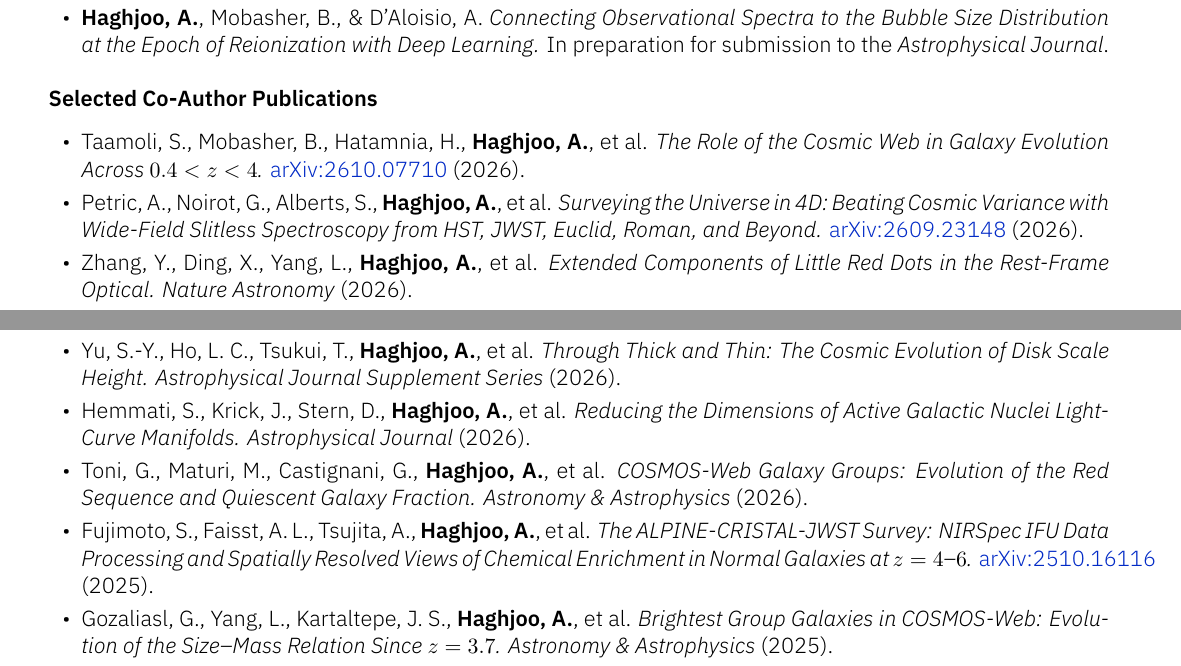
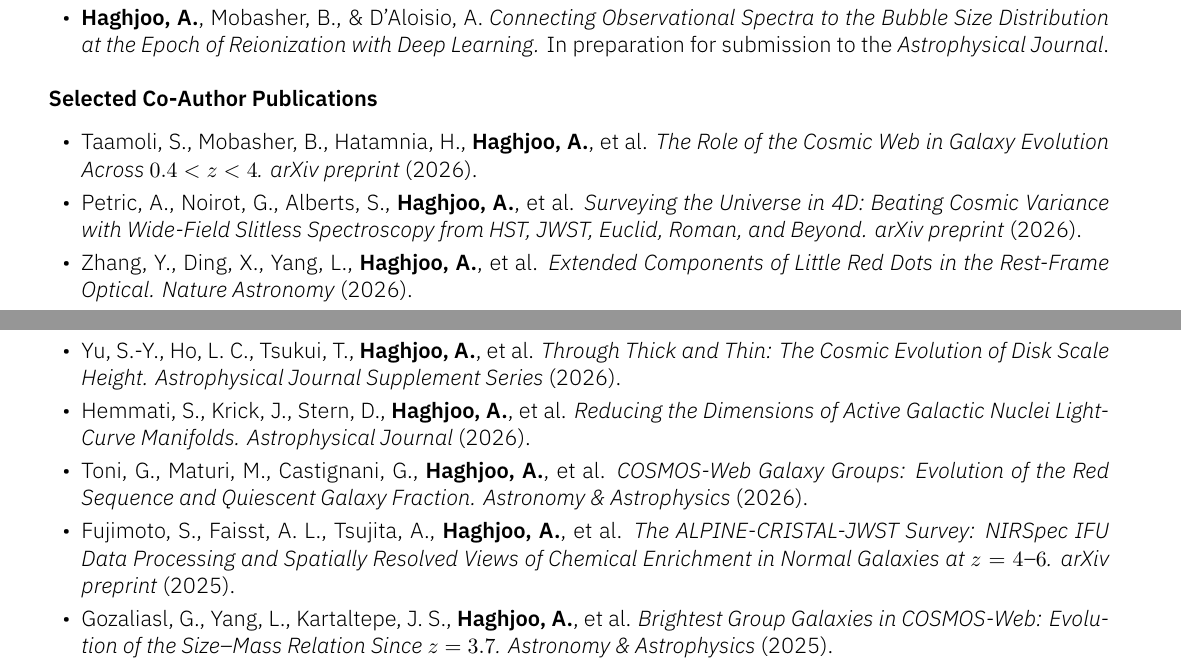
Before and after one commit to aryana-haghjoo/aryana-haghjoo.github.io, a LaTeX CV (CV/kyvernitis-resume.tex): two parts of pages 1 and 2 of 4, joined at a grey line, cut so that both start at the same text. Compiled offline with XeLaTeX; a missing font is replaced by an installed copy or a similar font.

Commit message:
CV: drop arXiv links from co-author publications
Co-Authored-By: Claude Opus 5.5 <noreply@anthropic.com>

```diff
--- a/CV/kyvernitis-resume.tex
+++ b/CV/kyvernitis-resume.tex
@@ -72,11 +72,11 @@ In preparation for submission to the \textit{Astrophysical Journal}.
 
 \item Taamoli, S., Mobasher, B., Hatamnia, H., \textbf{Haghjoo, A.}, et al.
 \textit{The Role of the Cosmic Web in Galaxy Evolution Across $0.4<z<4$.}
-\href{https://arxiv.org/abs/2610.07710}{arXiv:2610.07710} (2026).
+\textit{arXiv preprint} (2026).
 
 \item Petric, A., Noirot, G., Alberts, S., \textbf{Haghjoo, A.}, et al.
 \textit{Surveying the Universe in 4D: Beating Cosmic Variance with Wide-Field Slitless Spectroscopy from HST, JWST, Euclid, Roman, and Beyond.}
-\href{https://arxiv.org/abs/2609.23148}{arXiv:2609.23148} (2026).
+\textit{arXiv preprint} (2026).
 
 \item Zhang, Y., Ding, X., Yang, L., \textbf{Haghjoo, A.}, et al.
 \textit{Extended Components of Little Red Dots in the Rest-Frame Optical.}
@@ -112,7 +112,7 @@ In preparation for submission to the \textit{Astrophysical Journal}.
 
 \item Fujimoto, S., Faisst, A. L., Tsujita, A., \textbf{Haghjoo, A.}, et al.
 \textit{The ALPINE-CRISTAL-JWST Survey: NIRSpec IFU Data Processing and Spatially Resolved Views of Chemical Enrichment in Normal Galaxies at $z=4$--$6$.}
-\href{https://arxiv.org/abs/2510.16116}{arXiv:2510.16116} (2025).
+\textit{arXiv preprint} (2025).
 
 \item Gozaliasl, G., Yang, L., Kartaltepe, J. S., \textbf{Haghjoo, A.}, et al.
 \textit{Brightest Group Galaxies in COSMOS-Web: Evolution of the Size--Mass Relation Since $z=3.7$.}
```
Also changed, not shown: files/CV_Aryana_Haghjoo.pdf.
